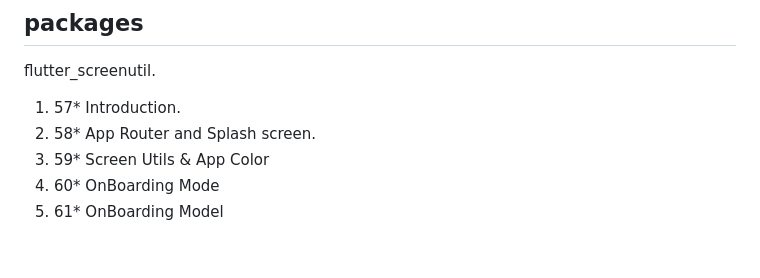
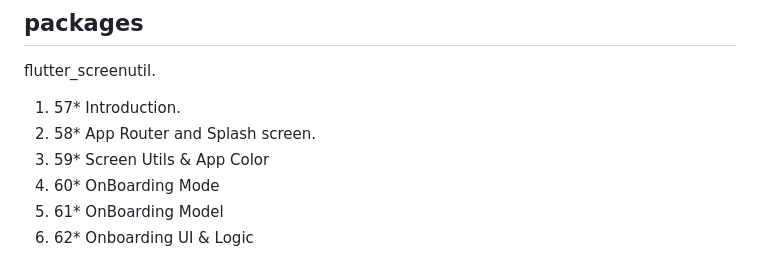
Before and after one commit to Devsaci/ecomm_ahmedbbdo_v1, a Markdown page: README.md, the part around the change. Drawn GitHub-style.

Commit message:
62. Onboarding UI & Logic

```diff
--- a/README.md
+++ b/README.md
@@ -54,3 +54,4 @@ flutter_screenutil.
 3. 59* Screen Utils & App Color
 4. 60* OnBoarding Mode
 5. 61* OnBoarding Model
+6. 62* Onboarding UI & Logic
```
